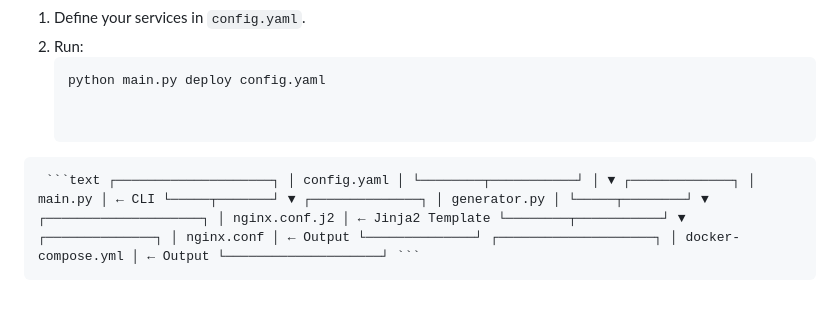
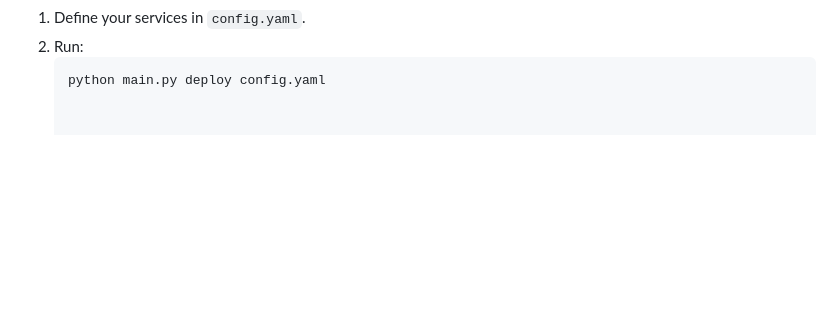
Before and after one commit to umakrishna-2002/Microdeploy, a Markdown page: README.md, the part around the change. Drawn GitHub-style; blank space fills up the shorter version.

````diff
--- a/README.md
+++ b/README.md
@@ -139,6 +139,3 @@ Clone the repo
 2. Run:
    ```bash
    python main.py deploy config.yaml
-
-
-  <pre> ```text ┌────────────────────┐ │ config.yaml │ └────────┬───────────┘ │ ▼ ┌─────────────┐ │ main.py │ ← CLI └─────┬───────┘ ▼ ┌──────────────┐ │ generator.py │ └─────┬────────┘ ▼ ┌────────────────────┐ │ nginx.conf.j2 │ ← Jinja2 Template └────────┬───────────┘ ▼ ┌──────────────┐ │ nginx.conf │ ← Output └──────────────┘ ┌────────────────────┐ │ docker-compose.yml │ ← Output └────────────────────┘ ``` </pre>
````
